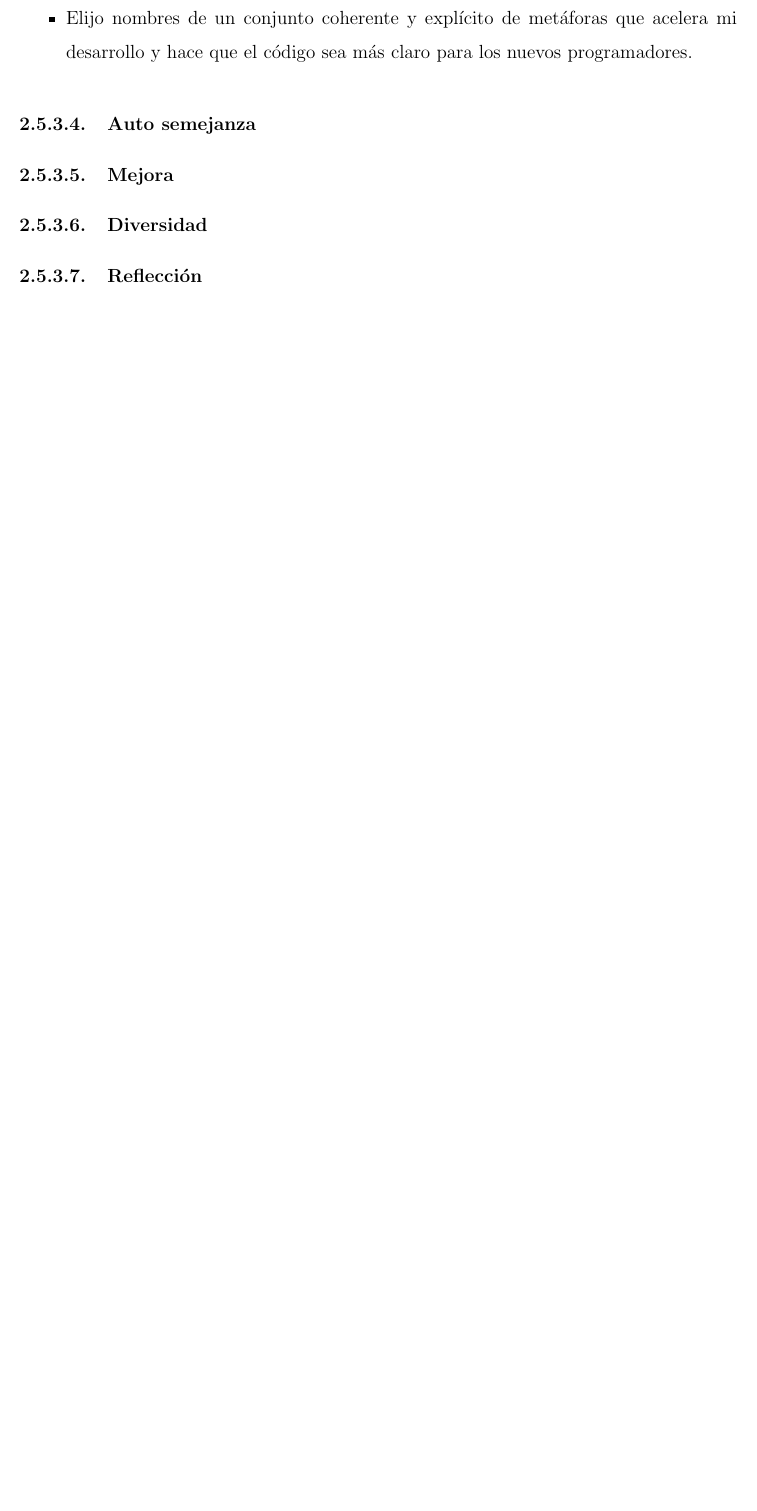
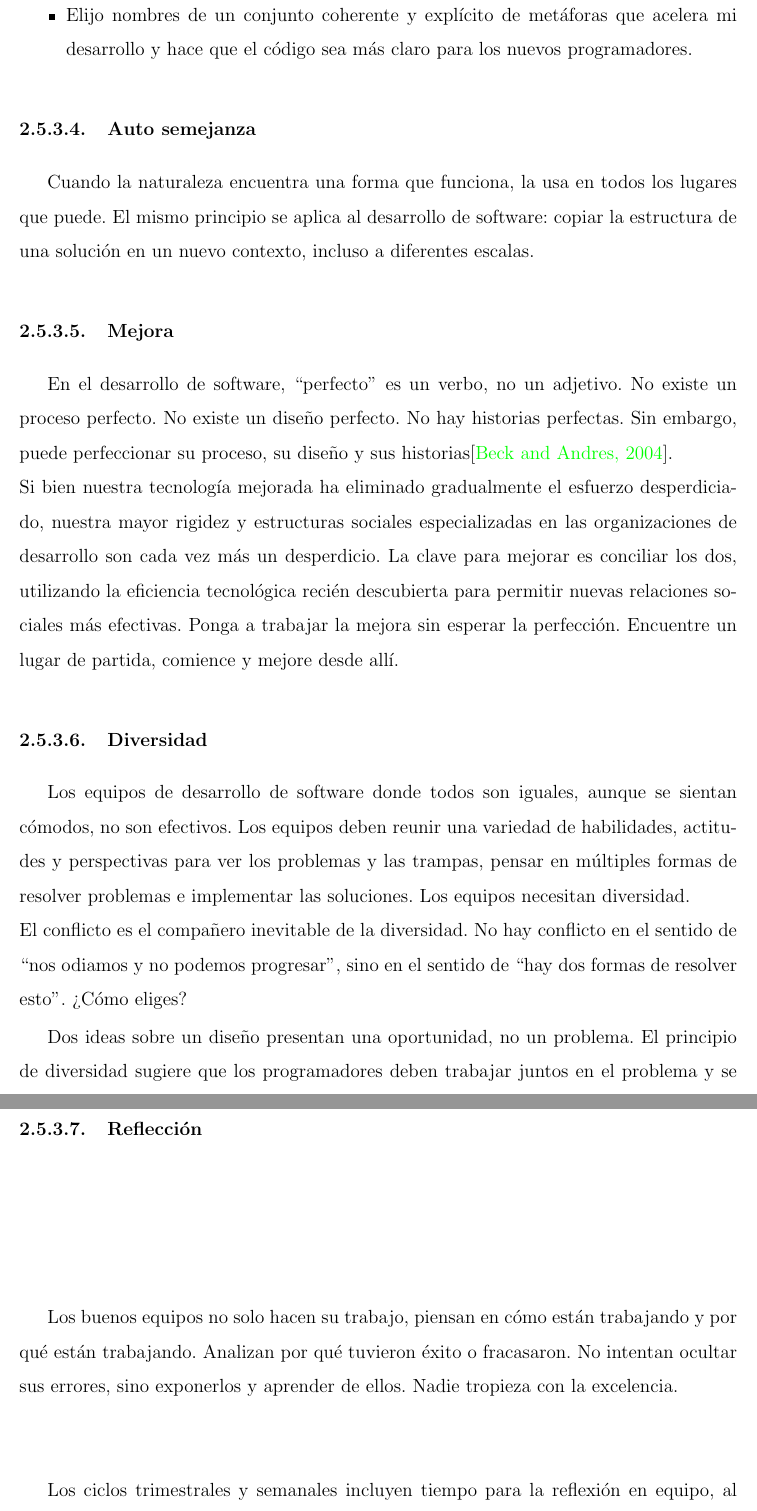
Before and after one commit to yomarhuamani/degree, a LaTeX thesis (Degree.tex, which reads ChapterII/chapterII.tex): part of page 45 of 67 before the commit and two parts of pages 45 and 46 of 68 after it, the two joined at a grey line, cut so that both start at the same text, the shorter picture padded with empty space. Compiled offline with pdfLaTeX.

Commit message:
txs auto checkin

```diff
--- a/ChapterII/chapterII.tex
+++ b/ChapterII/chapterII.tex
@@ -434,9 +434,23 @@
 				\item Elijo nombres de un conjunto coherente y explícito de metáforas que acelera mi desarrollo y hace que el código sea más claro para los nuevos programadores.
 			\end{itemize}
 		\subsubsection{Auto semejanza}
+			Cuando la naturaleza encuentra una forma que funciona, la usa en todos los lugares que puede. El mismo principio se aplica al desarrollo de software: copiar la estructura de una solución en un nuevo contexto, incluso a diferentes escalas.
 		\subsubsection{Mejora}
+			En el desarrollo de software, ``perfecto'' es un verbo, no un adjetivo. No existe un proceso perfecto. No existe un diseño perfecto. No hay historias perfectas. Sin embargo, puede perfeccionar su proceso, su diseño y sus historias\cite{chap2_extreme_programming}.\\
+			Si bien nuestra tecnología mejorada ha eliminado gradualmente el esfuerzo desperdiciado, nuestra mayor rigidez y estructuras sociales especializadas en las organizaciones de desarrollo son cada vez más un desperdicio. La clave para mejorar es conciliar los dos, utilizando la eficiencia tecnológica recién descubierta para permitir nuevas relaciones sociales más efectivas. Ponga a trabajar la mejora sin esperar la perfección. Encuentre un lugar de partida, comience y mejore desde allí.
 		\subsubsection{Diversidad}
+			Los equipos de desarrollo de software donde todos son iguales, aunque se sientan cómodos, no son efectivos. Los equipos deben reunir una variedad de habilidades, actitudes y perspectivas para ver los problemas y las trampas, pensar en múltiples formas de resolver problemas e implementar las soluciones. Los equipos necesitan diversidad.\\
+			El conflicto es el compañero inevitable de la diversidad. No hay conflicto en el sentido de ``nos odiamos y no podemos progresar'', sino en el sentido de “hay dos formas de resolver esto”. ¿Cómo eliges?
+
+			Dos ideas sobre un diseño presentan una oportunidad, no un problema. El principio de diversidad sugiere que los programadores deben trabajar juntos en el problema y se deben valorar ambas opiniones.
 		\subsubsection{Reflecci\'{o}n}
+			Los buenos equipos no solo hacen su trabajo, piensan en cómo están trabajando y por qué están trabajando. Analizan por qué tuvieron éxito o fracasaron. No intentan ocultar sus errores, sino exponerlos y aprender de ellos. Nadie tropieza con la excelencia.
+
+			Los ciclos trimestrales y semanales incluyen tiempo para la reflexión en equipo, al igual que la programación por parejas y la integración continua. Pero la reflexión no debe limitarse a las oportunidades "oficiales". La conversación con un cónyuge o amigo, las vacaciones y la lectura y las actividades no relacionadas con el software brindan oportunidades individuales para pensar cómo y por qué está trabajando de la manera en que lo hace. Las comidas compartidas y las pausas para el café proporcionan un entorno informal para la reflexión compartida.
+
+			La reflexión no es un ejercicio puramente intelectual. Puede obtener información analizando datos, pero también puede aprender de su instinto. Las emociones “negativas” como el miedo, la ira y la ansiedad han proporcionado señales de que algo malo estaba a punto de suceder. Se necesita un esfuerzo para escuchar lo que sus emociones le dicen sobre su trabajo, pero los sentimientos templados por el intelecto son una fuente de conocimiento.
+
+			La reflexión puede llevarse demasiado lejos. El desarrollo de software tiene una larga tradición de personas tan ocupadas pensando en el desarrollo de software que no tienen tiempo para desarrollar software. La reflexión viene después de la acción. El aprendizaje es acción reflejada. Para maximizar los comentarios, la reflexión en los equipos de XP se mezcla con la práctica.
 		\subsubsection{Continuidad}
 		\subsubsection{Oportunidad}
 		\subsubsection{Redundancia}
```
Also changed, not shown: ChapterII/chapterII.tex (2 more changed lines).
